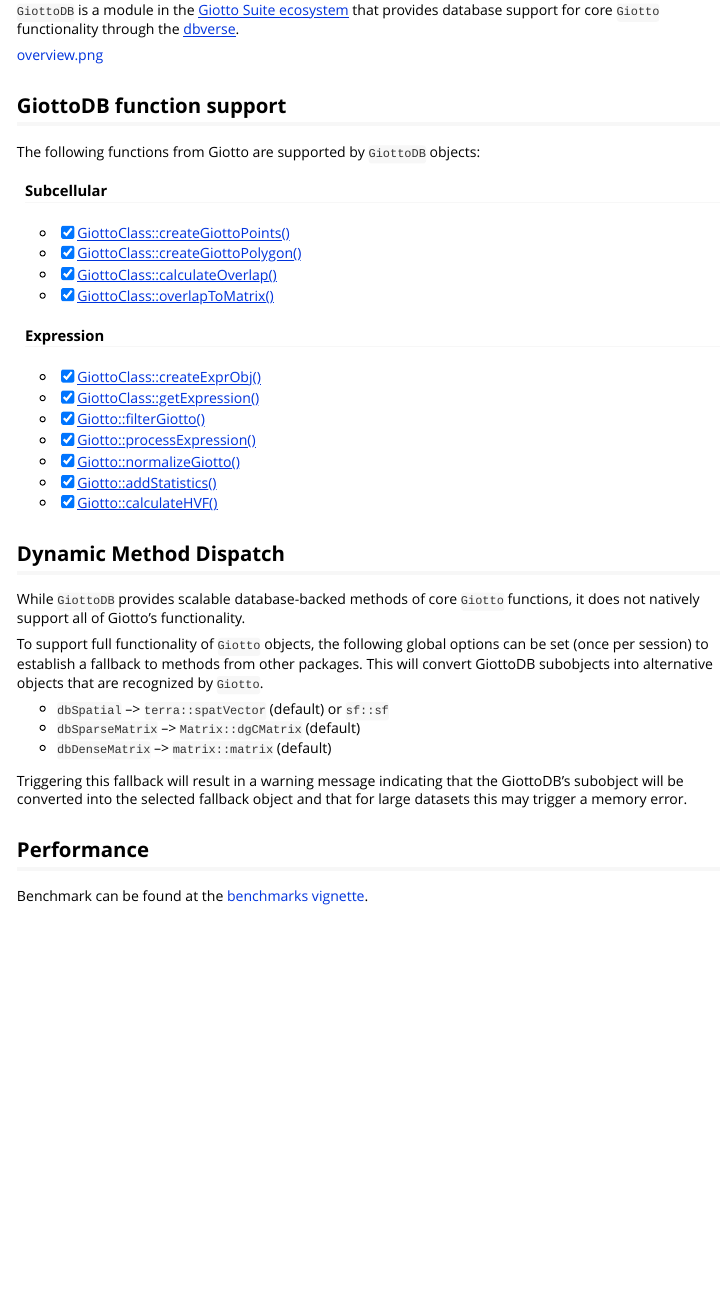
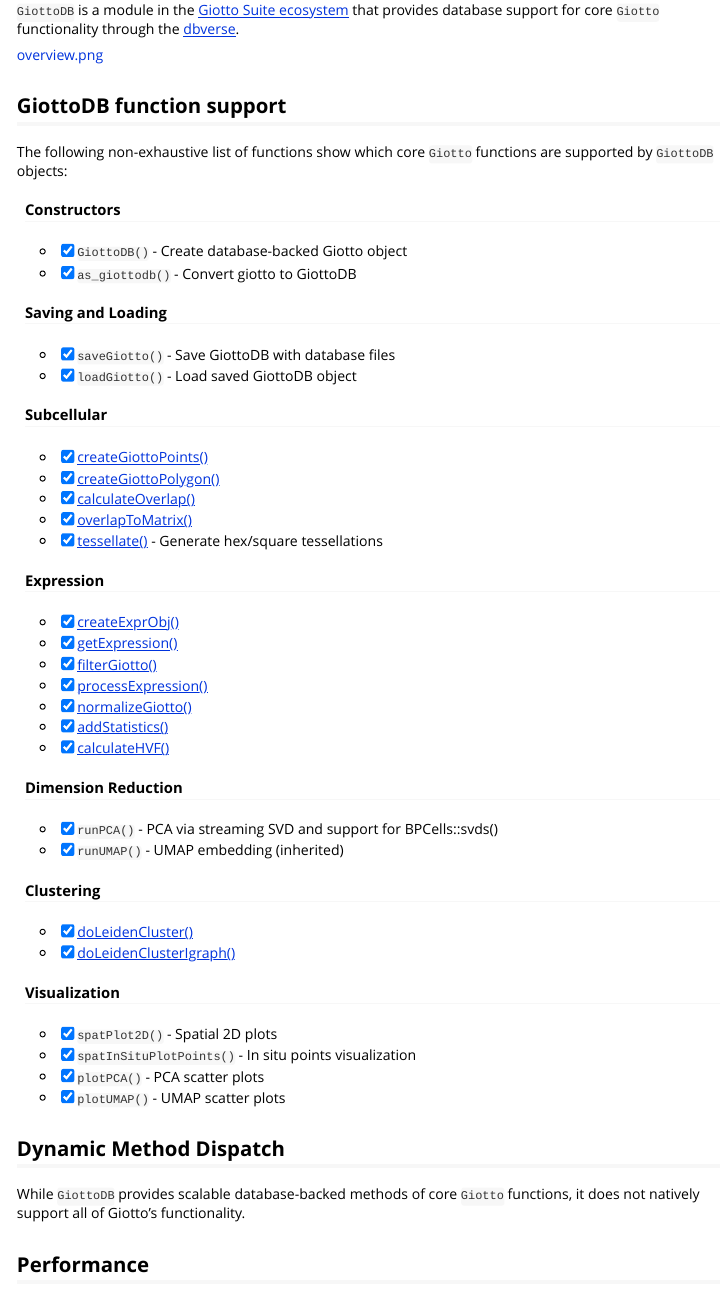
Before and after one commit to giotto-suite/GiottoDB, an R Markdown document (vignettes/Overview.Rmd): the page in a window 1100 px wide, from 140 px down. Rendered offline with R 4.5, knitr and Pandoc, with nearby package versions.

Commit message:
docs: update roxygen and Overview vignette with package capability

```diff
--- a/vignettes/Overview.Rmd
+++ b/vignettes/Overview.Rmd
@@ -19,34 +19,48 @@ knitr::opts_chunk$set(
 [overview.png](/path/to/overview.png){fig.align='center'}
 
 ## GiottoDB function support
-The following functions from Giotto are supported by `GiottoDB` objects:
+The following non-exhaustive list of functions show which core `Giotto` functions are supported by `GiottoDB` objects:
+
+#### Constructors
+- [x] `GiottoDB()` - Create database-backed Giotto object
+- [x] `as_giottodb()` - Convert giotto to GiottoDB
+
+#### Saving and Loading
+- [x] `saveGiotto()` - Save GiottoDB with database files
+- [x] `loadGiotto()` - Load saved GiottoDB object
 
 #### Subcellular
-- [x] [GiottoClass::createGiottoPoints()](https://drieslab.github.io/GiottoClass/reference/createGiottoPoints.html)
-- [x] [GiottoClass::createGiottoPolygon()](https://drieslab.github.io/GiottoClass/reference/createGiottoPolygon.html)
-- [x] [GiottoClass::calculateOverlap()](https://drieslab.github.io/GiottoClass/reference/calculateOverlap.html)
-- [x] [GiottoClass::overlapToMatrix()](https://drieslab.github.io/GiottoClass/reference/overlapToMatrix.html)
+- [x] [createGiottoPoints()](https://drieslab.github.io/GiottoClass/reference/createGiottoPoints.html)
+- [x] [createGiottoPolygon()](https://drieslab.github.io/GiottoClass/reference/createGiottoPolygon.html)
+- [x] [calculateOverlap()](https://drieslab.github.io/GiottoClass/reference/calculateOverlap.html)
+- [x] [overlapToMatrix()](https://drieslab.github.io/GiottoClass/reference/overlapToMatrix.html)
+- [x] [tessellate()](https://drieslab.github.io/GiottoClass/reference/tessellate.html) - Generate hex/square tessellations
 
 #### Expression
-- [x] [GiottoClass::createExprObj()](https://drieslab.github.io/GiottoClass/reference/createExprObj.html)
-- [x] [GiottoClass::getExpression()](https://drieslab.github.io/GiottoClass/reference/getExpression.html)
-- [x] [Giotto::filterGiotto()](https://drieslab.github.io/Giotto_website/reference/filterGiotto.html)
-- [x] [Giotto::processExpression()](https://drieslab.github.io/Giotto_website/reference/processExpression.html)
-- [x] [Giotto::normalizeGiotto()](https://drieslab.github.io/Giotto_website/reference/normalizeGiotto.html)
-- [x] [Giotto::addStatistics()](https://drieslab.github.io/Giotto_website/reference/addStatistics.html)
-- [x] [Giotto::calculateHVF()](https://drieslab.github.io/Giotto_website/reference/calculateHVF.html)
+- [x] [createExprObj()](https://drieslab.github.io/GiottoClass/reference/createExprObj.html)
+- [x] [getExpression()](https://drieslab.github.io/GiottoClass/reference/getExpression.html)
+- [x] [filterGiotto()](https://drieslab.github.io/Giotto_website/reference/filterGiotto.html)
+- [x] [processExpression()](https://drieslab.github.io/Giotto_website/reference/processExpression.html)
+- [x] [normalizeGiotto()](https://drieslab.github.io/Giotto_website/reference/normalizeGiotto.html)
+- [x] [addStatistics()](https://drieslab.github.io/Giotto_website/reference/addStatistics.html)
+- [x] [calculateHVF()](https://drieslab.github.io/Giotto_website/reference/calculateHVF.html)
+
+#### Dimension Reduction
+- [x] `runPCA()` - PCA via streaming SVD and support for BPCells::svds()
+- [x] `runUMAP()` - UMAP embedding (inherited)
+
+#### Clustering
+- [x] [doLeidenCluster()](https://giottosuite.com/reference/doLeidenCluster.html)
+- [x] [doLeidenClusterIgraph()](https://giottosuite.com/reference/doLeidenClusterIgraph.html)
+
+#### Visualization
+- [x] `spatPlot2D()` - Spatial 2D plots
+- [x] `spatInSituPlotPoints()` - In situ points visualization
+- [x] `plotPCA()` - PCA scatter plots
+- [x] `plotUMAP()` - UMAP scatter plots
 
 ## Dynamic Method Dispatch
 While `GiottoDB` provides scalable database-backed methods of core `Giotto` functions, it does not natively support all of Giotto's functionality.
 
-To support full functionality of `Giotto` objects, the following global options can be set (once per session) to establish a fallback to methods from other packages. This will convert GiottoDB subobjects
-into alternative objects that are recognized by `Giotto`.
-
-- `dbSpatial` --> `terra::spatVector` (default) or `sf::sf`
-- `dbSparseMatrix` --> `Matrix::dgCMatrix` (default)
-- `dbDenseMatrix` --> `matrix::matrix` (default)
-
-Triggering this fallback will result in a warning message indicating that the GiottoDB's subobject will be converted into the selected fallback object and that for large datasets this may trigger a memory error.
-
 ## Performance
 Benchmark can be found at the [benchmarks vignette](path/to/benchmarks).
```
Also changed, not shown: 3 other files.
